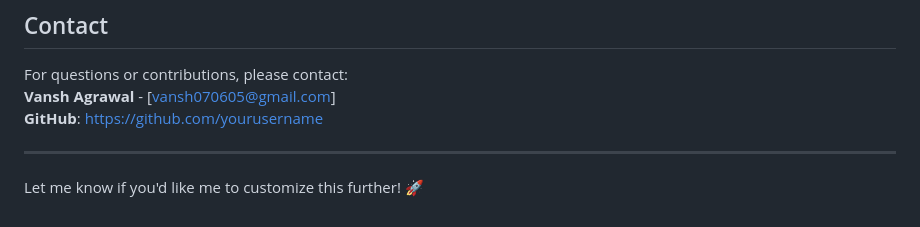
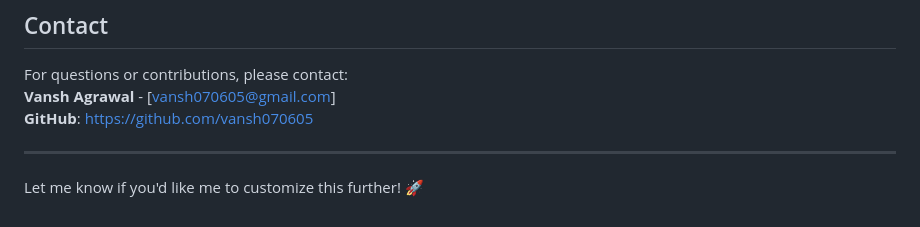
Before and after one commit to vansh070605/Expense-Manager-App, a Markdown page: README.md, the part around the change. Rendered like a GitHub page.

```diff
--- a/README.md
+++ b/README.md
@@ -120,7 +120,7 @@ This project is licensed under the MIT License.
 ## Contact
 For questions or contributions, please contact:
 **Vansh Agrawal** - [vansh070605@gmail.com]
-**GitHub**: [https://github.com/yourusername](https://github.com/yourusername)
+**GitHub**: [https://github.com/vansh070605](https://github.com/vannsh070605)
 
 ---
 
```
